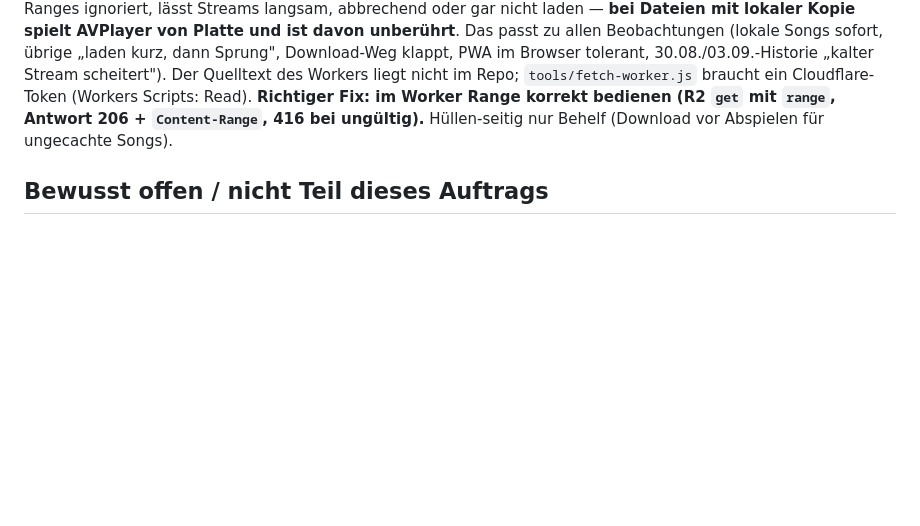
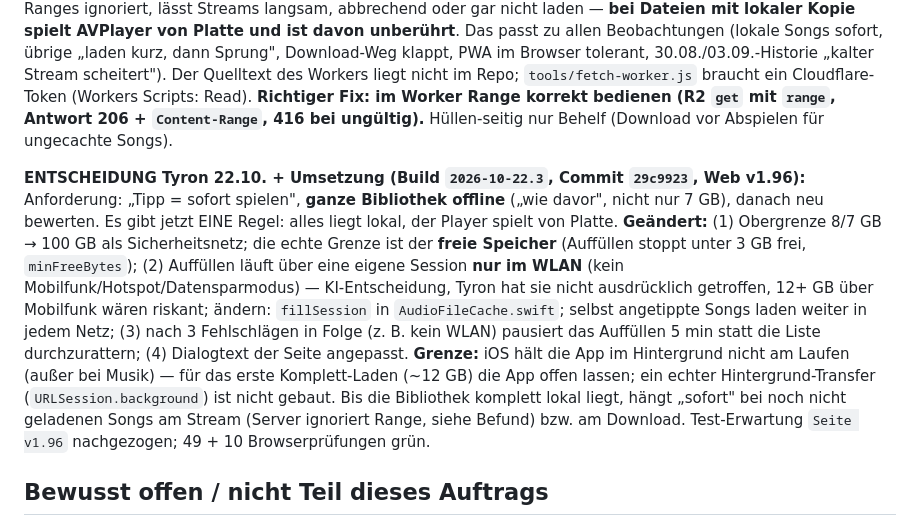
Before and after one commit to tyronapp-dev/himusic, a Markdown page: docs/decisions/ADR-015-wiedergabe-kern.md, the part around the change. Rendered like a GitHub page; blank space fills up the shorter version.

Commit message:
docs: ADR-015 Entscheidung ganze Bibliothek offline (Build 2026-10-22.3)
Co-Authored-By: Claude Sonnet 5.5 <noreply@anthropic.com>

```diff
--- a/docs/decisions/ADR-015-wiedergabe-kern.md
+++ b/docs/decisions/ADR-015-wiedergabe-kern.md
@@ -109,6 +109,8 @@ Nach dem Einspielen meldete Tyron: Zeitleiste "scheint behoben", aber **ein Tipp
 
 **BELEGTER BEFUND 22.10. — wahrscheinliche Wurzel der Stream-Fehler (Server, nicht Hülle):** `GET /media/<datei>` mit `Range: bytes=0-1` antwortet bei **allen** Formaten (m4a, mp3, mp4, wav; je 4 Stichproben + curl) mit **HTTP 200 und der kompletten Datei** (z. B. 7,2 MB bzw. 30,6 MB für eine 2-Byte-Anfrage), nie mit 206/`Content-Range` — und sendet trotzdem `Accept-Ranges: bytes`. Der Worker-Kommentar in `tools/fetch-worker.js` nennt ein „Range-Handling für /media"; gemessen wirkt es nicht. AVPlayer verlangt für Streaming Byte-Ranges (erste Probe-Anfrage, bei Containern mit `moov` am Dateiende auch der Zugriff aufs Ende); ein Server, der Ranges ignoriert, lässt Streams langsam, abbrechend oder gar nicht laden — **bei Dateien mit lokaler Kopie spielt AVPlayer von Platte und ist davon unberührt**. Das passt zu allen Beobachtungen (lokale Songs sofort, übrige „laden kurz, dann Sprung", Download-Weg klappt, PWA im Browser tolerant, 30.08./03.09.-Historie „kalter Stream scheitert"). Der Quelltext des Workers liegt nicht im Repo; `tools/fetch-worker.js` braucht ein Cloudflare-Token (Workers Scripts: Read). **Richtiger Fix: im Worker Range korrekt bedienen (R2 `get` mit `range`, Antwort 206 + `Content-Range`, 416 bei ungültig).** Hüllen-seitig nur Behelf (Download vor Abspielen für ungecachte Songs).
 
+**ENTSCHEIDUNG Tyron 22.10. + Umsetzung (Build `2026-10-22.3`, Commit `29c9923`, Web v1.96):** Anforderung: „Tipp = sofort spielen", **ganze Bibliothek offline** („wie davor", nicht nur 7 GB), danach neu bewerten. Es gibt jetzt EINE Regel: alles liegt lokal, der Player spielt von Platte. **Geändert:** (1) Obergrenze 8/7 GB → 100 GB als Sicherheitsnetz; die echte Grenze ist der **freie Speicher** (Auffüllen stoppt unter 3 GB frei, `minFreeBytes`); (2) Auffüllen läuft über eine eigene Session **nur im WLAN** (kein Mobilfunk/Hotspot/Datensparmodus) — KI-Entscheidung, Tyron hat sie nicht ausdrücklich getroffen, 12+ GB über Mobilfunk wären riskant; ändern: `fillSession` in `AudioFileCache.swift`; selbst angetippte Songs laden weiter in jedem Netz; (3) nach 3 Fehlschlägen in Folge (z. B. kein WLAN) pausiert das Auffüllen 5 min statt die Liste durchzurattern; (4) Dialogtext der Seite angepasst. **Grenze:** iOS hält die App im Hintergrund nicht am Laufen (außer bei Musik) — für das erste Komplett-Laden (~12 GB) die App offen lassen; ein echter Hintergrund-Transfer (`URLSession.background`) ist nicht gebaut. Bis die Bibliothek komplett lokal liegt, hängt „sofort" bei noch nicht geladenen Songs am Stream (Server ignoriert Range, siehe Befund) bzw. am Download. Test-Erwartung `Seite v1.96` nachgezogen; 49 + 10 Browserprüfungen grün.
+
 ## Bewusst offen / nicht Teil dieses Auftrags
 - **Wiederholen-Knopf wirkt in der Hülle nicht** (setzt nur `audioPlayer.loop`, der native Player kennt keinen Repeat) — schon vorher so, von der Prüfung nebenbei bemerkt.
 - `AVQueuePlayer` garantiert für einen **Stream**-Nachfolger keine Pufferzusage: ist er nicht rechtzeitig bereit, stockt der Wechsel. Das Protokoll zeigt es (`Nachfolger spielbereit`); der Cache-Umbau macht es selten, weil der Nachfolger meist lokal ist.
```
